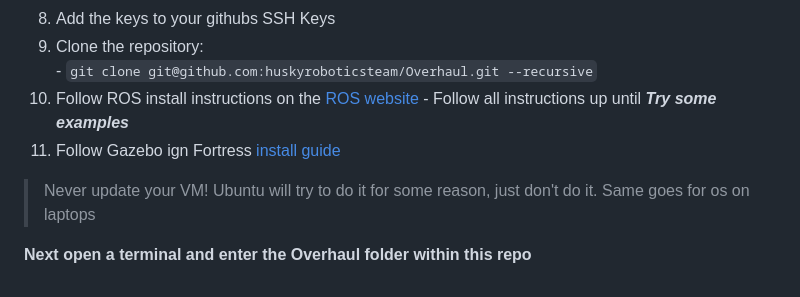
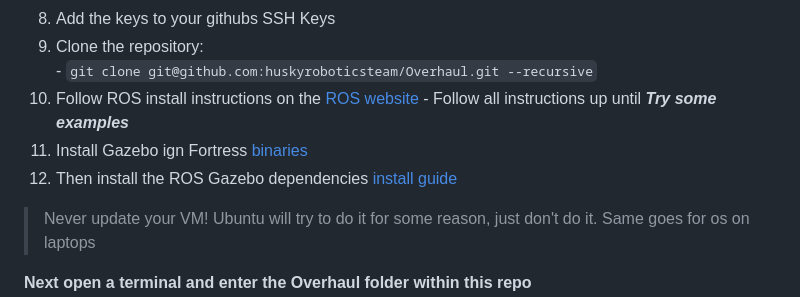
Before and after one commit to huskyroboticsteam/Overhaul, a Markdown page: README.md, the part around one of its changes. GitHub-like rendering.

Commit message:
Fix readme
Updated installation instructions for ROS and Gazebo.

```diff
--- a/README.md
+++ b/README.md
@@ -26,5 +26,6 @@ We will be using vmware workstation for Windows, or UTM for Mac (For additional
         - Follow all instructions up until ***Try some examples***
-12. Follow Gazebo ign Fortress [install guide](https://gazebosim.org/docs/fortress/ros_installation/)
+12. Install Gazebo ign Fortress [binaries](https://gazebosim.org/docs/fortress/install_ubuntu/)
+13. Then install the ROS Gazebo dependencies [install guide](https://gazebosim.org/docs/fortress/ros_installation/)
 
 > Never update your VM! Ubuntu will try to do it for some reason, just don't do it. Same goes for os on laptops
 
```
Also changed, not shown: other parts of README.md (+1 -1 lines).
